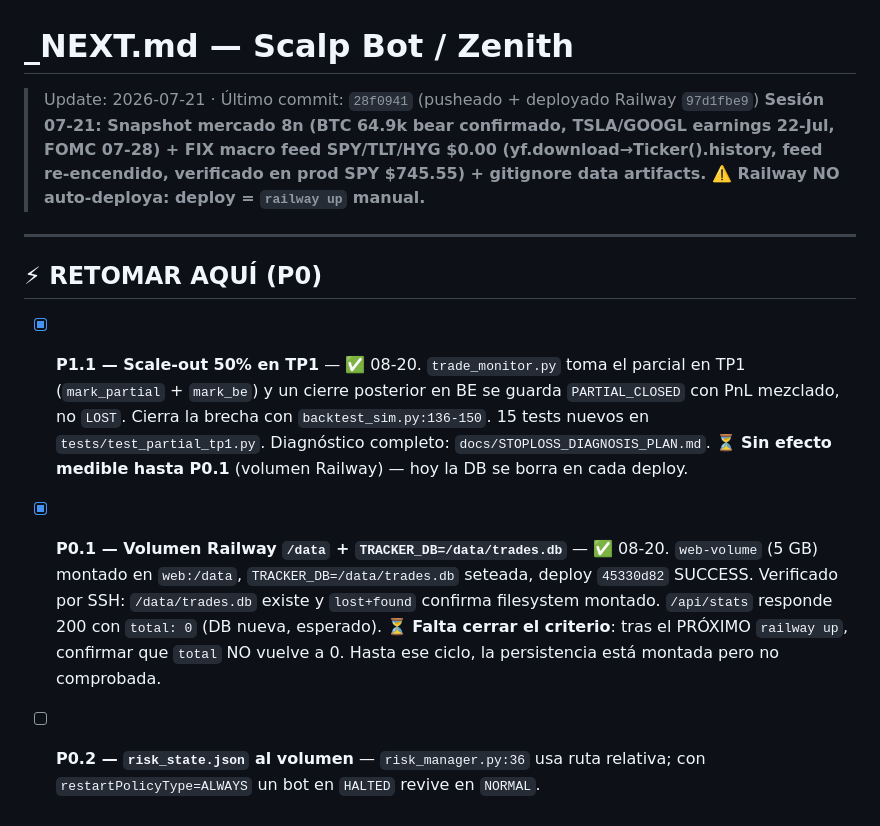
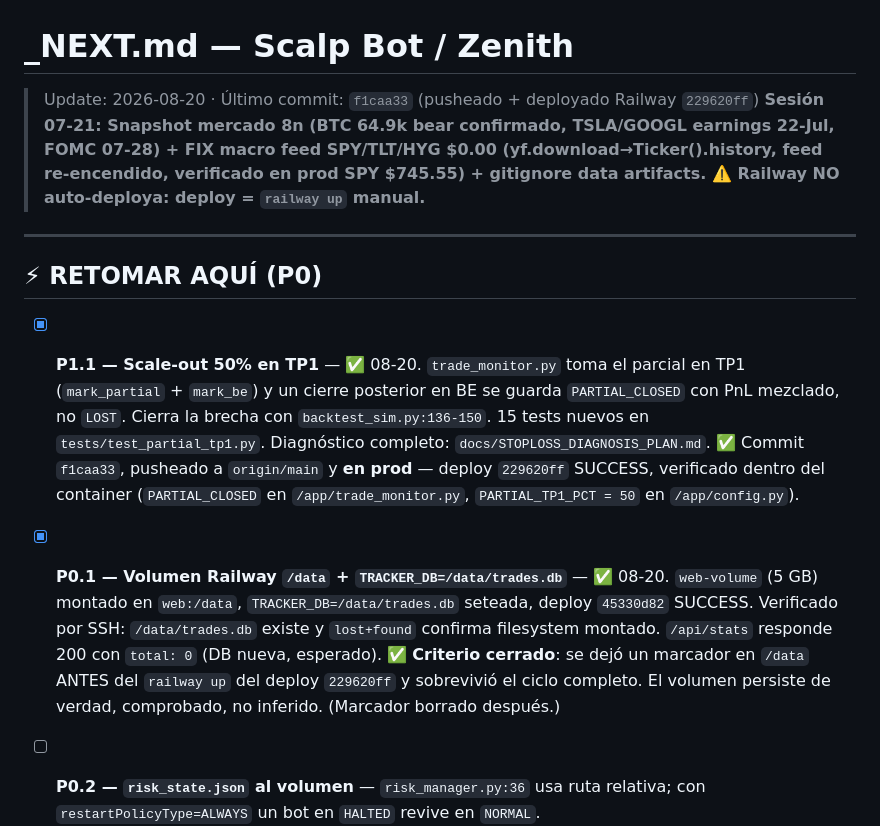
Before and after one commit to fercreek/vigil, a Markdown page: _NEXT.md, the part around the change. GitHub-like rendering.

Commit message:
docs: mark P1.1 and P0.1 shipped — volume persistence proven across a redeploy

```diff
--- a/_NEXT.md
+++ b/_NEXT.md
@@ -1,6 +1,6 @@
 # _NEXT.md — Scalp Bot / Zenith
 
-> Update: 2026-07-21 · Último commit: `28f0941` (pusheado + deployado Railway `97d1fbe9`)
+> Update: 2026-08-20 · Último commit: `f1caa33` (pusheado + deployado Railway `229620ff`)
 > **Sesión 07-21: Snapshot mercado 8n (BTC 64.9k bear confirmado, TSLA/GOOGL earnings 22-Jul, FOMC 07-28) + FIX macro feed SPY/TLT/HYG $0.00 (yf.download→Ticker().history, feed re-encendido, verificado en prod SPY $745.55) + gitignore data artifacts. ⚠️ Railway NO auto-deploya: deploy = `railway up` manual.**
 
 ---
@@ -11,13 +11,16 @@
   (`mark_partial` + `mark_be`) y un cierre posterior en BE se guarda `PARTIAL_CLOSED` con PnL
   mezclado, no `LOST`. Cierra la brecha con `backtest_sim.py:136-150`. 15 tests nuevos en
   `tests/test_partial_tp1.py`. Diagnóstico completo: `docs/STOPLOSS_DIAGNOSIS_PLAN.md`.
-  ⏳ **Sin efecto medible hasta P0.1** (volumen Railway) — hoy la DB se borra en cada deploy.
+  ✅ Commit `f1caa33`, pusheado a `origin/main` y **en prod** — deploy `229620ff` SUCCESS,
+  verificado dentro del container (`PARTIAL_CLOSED` en `/app/trade_monitor.py`,
+  `PARTIAL_TP1_PCT = 50` en `/app/config.py`).
 - [x] **P0.1 — Volumen Railway `/data` + `TRACKER_DB=/data/trades.db`** — ✅ 08-20.
   `web-volume` (5 GB) montado en `web:/data`, `TRACKER_DB=/data/trades.db` seteada,
   deploy `45330d82` SUCCESS. Verificado por SSH: `/data/trades.db` existe y `lost+found`
   confirma filesystem montado. `/api/stats` responde 200 con `total: 0` (DB nueva, esperado).
-  ⏳ **Falta cerrar el criterio**: tras el PRÓXIMO `railway up`, confirmar que `total` NO
-  vuelve a 0. Hasta ese ciclo, la persistencia está montada pero no comprobada.
+  ✅ **Criterio cerrado**: se dejó un marcador en `/data` ANTES del `railway up` del deploy
+  `229620ff` y sobrevivió el ciclo completo. El volumen persiste de verdad, comprobado, no
+  inferido. (Marcador borrado después.)
 - [ ] **P0.2 — `risk_state.json` al volumen** — `risk_manager.py:36` usa ruta relativa; con
   `restartPolicyType=ALWAYS` un bot en `HALTED` revive en `NORMAL`.
 
```
